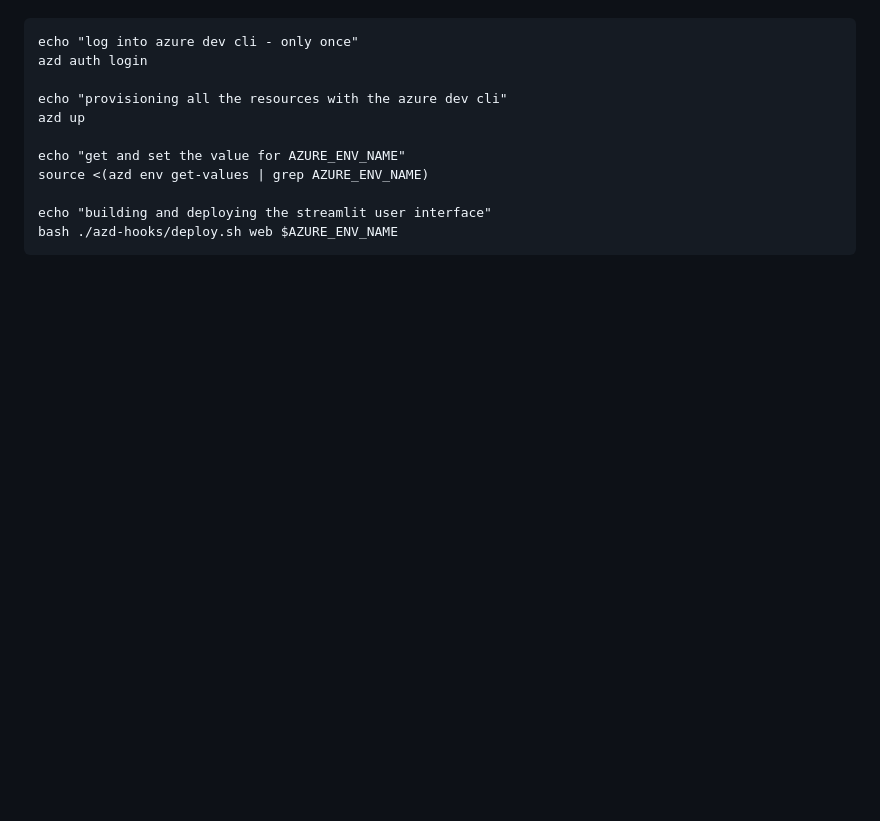
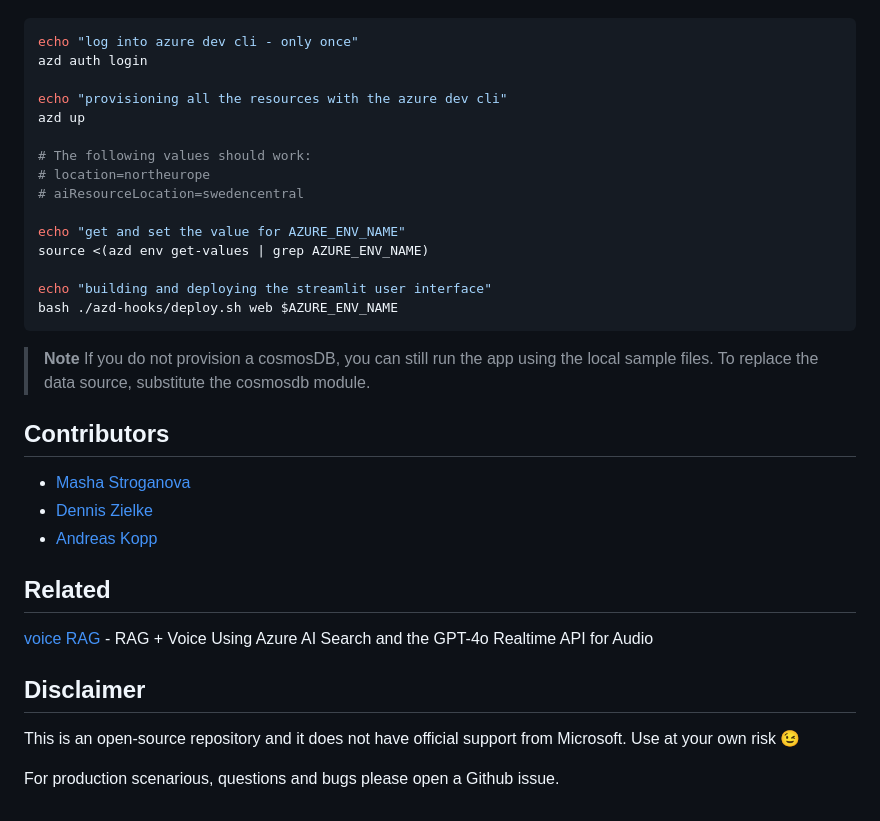
Before and after one commit to denniszielke/on-the-road-copilot, a Markdown page: README.md, the part around the change printed below. Rendered like a GitHub page; blank space fills up the shorter version.

````diff
--- a/README.md
+++ b/README.md
@@ -17,6 +41,10 @@ azd auth login
 
 echo "provisioning all the resources with the azure dev cli"
 azd up
+
+# The following values should work:
+# location=northeurope
+# aiResourceLocation=swedencentral
 
 echo "get and set the value for AZURE_ENV_NAME"
 source <(azd env get-values | grep AZURE_ENV_NAME)
@@ -24,3 +52,25 @@ source <(azd env get-values | grep AZURE_ENV_NAME)
 echo "building and deploying the streamlit user interface"
 bash ./azd-hooks/deploy.sh web $AZURE_ENV_NAME
 ```
+
+> **Note**
+> If you do not provision a cosmosDB, you can still run the app using the local sample files. To replace the data source, substitute the cosmosdb module.
+
+
+
+## Contributors
+
+- [Masha Stroganova](https://www.linkedin.com/in/masha-stroganova/)
+- [Dennis Zielke](https://www.linkedin.com/in/dennis-zielke-b24303123/)
+- [Andreas Kopp](https://www.linkedin.com/in/andreas-kopp-1947183/)
+
+## Related
+
+[voice RAG](https://github.com/Azure-Samples/aisearch-openai-rag-audio) - RAG + Voice Using Azure AI Search and the GPT-4o Realtime API for Audio
+
+
+## Disclaimer
+
+This is an open-source repository and it does not have official support from Microsoft. Use at your own risk 😉
+
+For production scenarious, questions and bugs please open a Github issue.
````
Also changed, not shown: other parts of README.md (+32 -8 lines), architecture.png (deleted), img/architecture.png (added), img/logo.jpeg (added), img/screenshot.png (added), 2 other files.
